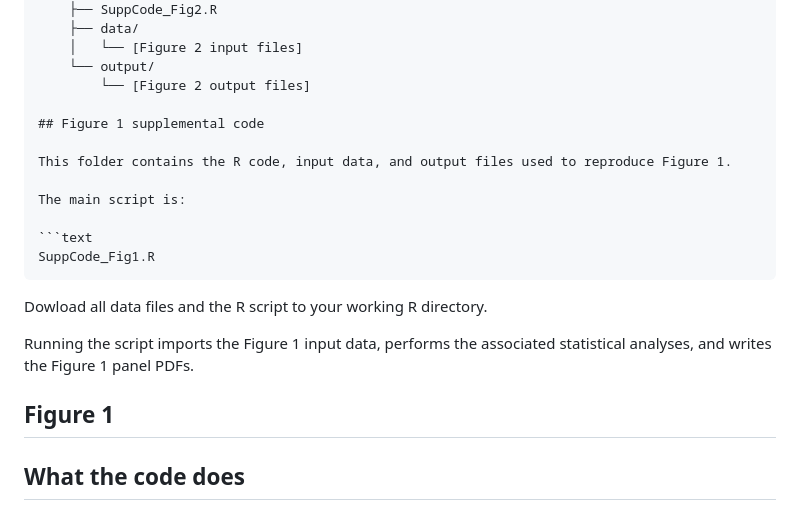
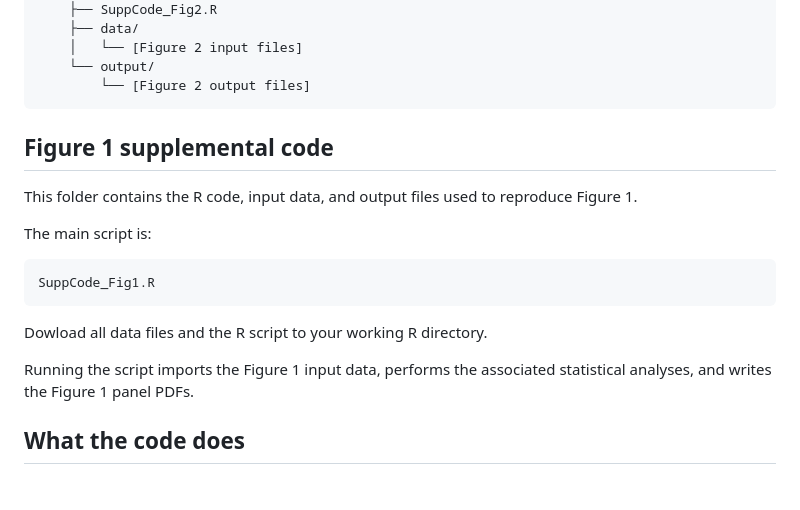
Before and after one commit to TrevellineLab/Gut-microbiota-promote-early-life-digestive-function-in-songbirds, a Markdown page: README.md, the part around the change. Rendered like a GitHub page.

````diff
--- a/README.md
+++ b/README.md
@@ -35,7 +35,7 @@ This repo also includes all data files used to generate supplemental figures.
     │   └── [Figure 2 input files]
     └── output/
         └── [Figure 2 output files]
-
+```
 ## Figure 1 supplemental code
 
 This folder contains the R code, input data, and output files used to reproduce Figure 1.
@@ -50,7 +50,6 @@ Dowload all data files and the R script to your working R directory.
 
 Running the script imports the Figure 1 input data, performs the associated statistical analyses, and writes the Figure 1 panel PDFs.
 
-## Figure 1
 ## What the code does
 
 The Figure 1 script analyzes how gut microbiota treatment is associated with microbiota composition, bacterial richness, bacterial abundance, and intestinal morphology in nestling songbirds.
````
